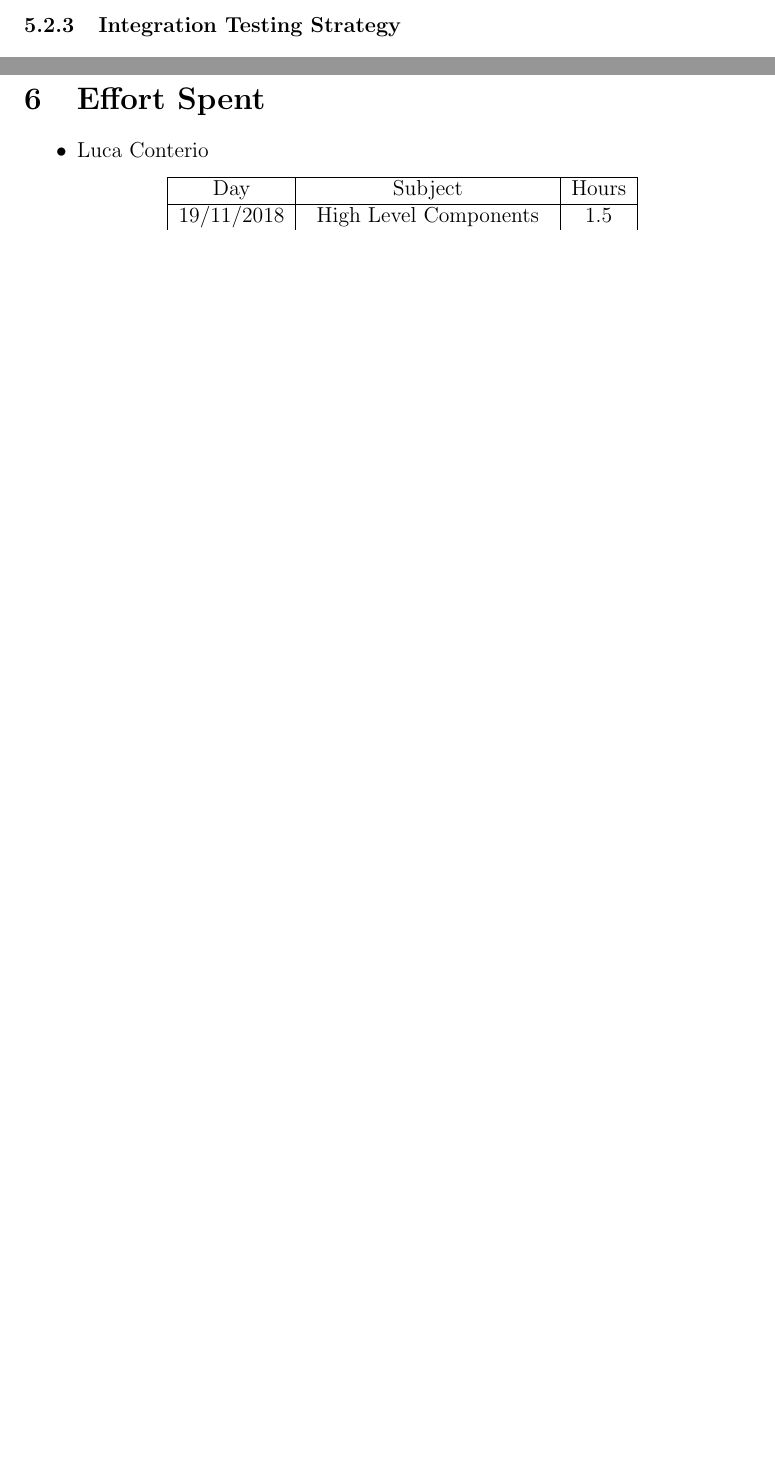
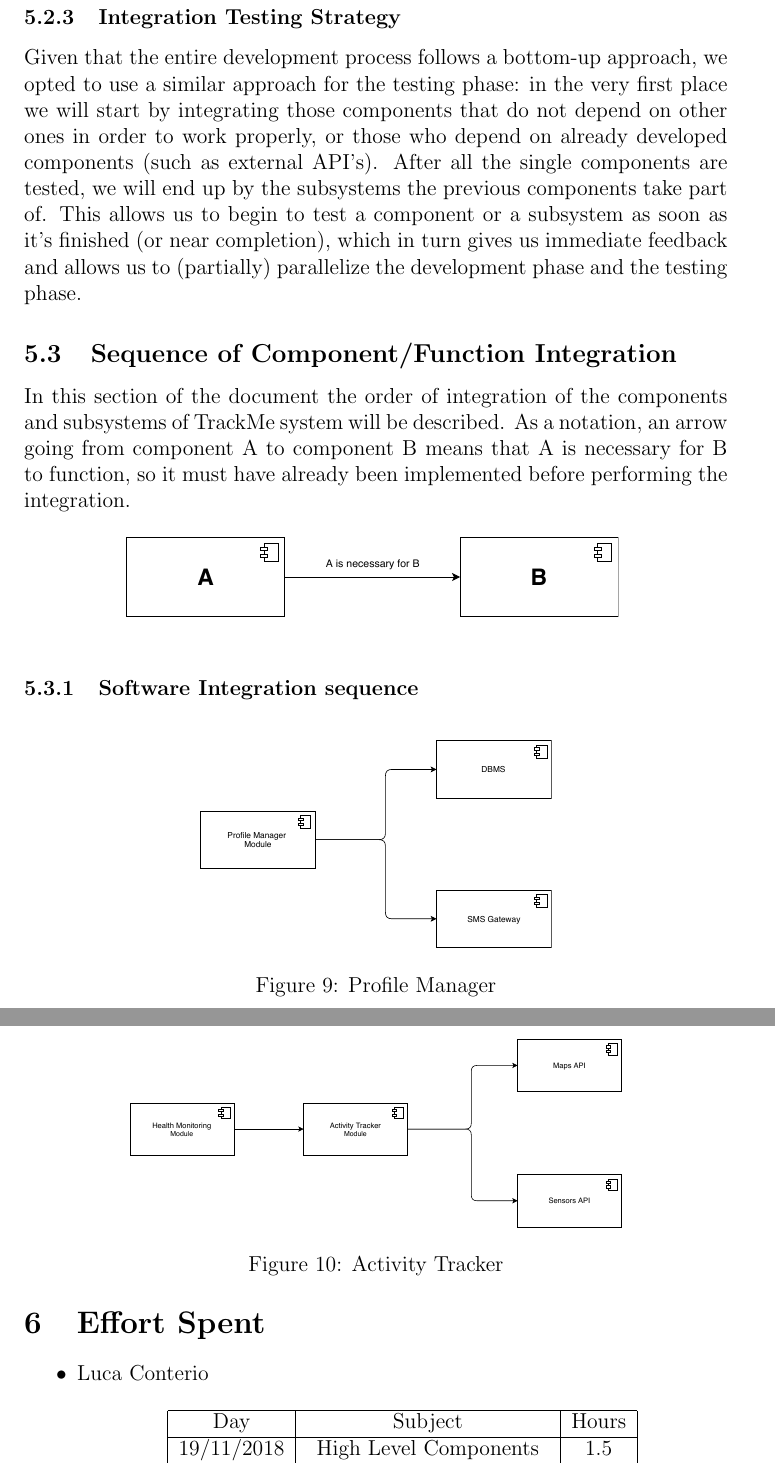
Before and after one commit to Ibriaco/TrackMe, a LaTeX document (DD/DD.tex): two parts of pages 30 and 31 of 32 before the commit and two parts of pages 32 and 33 of 34 after it, joined at a grey line, cut so that both start at the same text, the shorter picture padded with empty space. Compiled offline with pdfLaTeX; the source files are stored in an older character set and shown here as Unicode.

Commit message:
Entry Criteria and Integration Testing Strategy

```diff
--- a/DD/DD.tex
+++ b/DD/DD.tex
@@ -496,4 +517,29 @@ The architecture of our system can be streamlined into 3 logic layers:
 			\subsubsection{Integration Testing Strategy}
+			Given that the entire development process follows a bottom-up approach, we opted to use a similar approach for the testing phase: in the very first place we will start by integrating those components that do not depend on other ones in order to work properly, or those who depend on already developed components (such as external API's). After all the single components are tested, we will end up by the subsystems the previous components take part of. This allows us to begin to test a component or a subsystem as soon as it's finished (or near completion), which in turn gives us immediate feedback and allows us to (partially) parallelize the development phase and the testing phase.
+			\subsection{Sequence of Component/Function Integration}
+			In this section of the document the order of integration of the components and subsystems of TrackMe system will be described.
+			As a notation, an arrow going from component A to component B means that A is necessary for B to function, so it must have already been implemented before performing the integration.
+			\begin{figure}[h]
+				\centering
+				\includegraphics[width=0.7\linewidth]{images/BneedsA}
+				\label{fig:bneedsa}
+			\end{figure}
+			\subsubsection{Software Integration sequence}
+			\begin{figure}[h]}
+				\centering
+				\includegraphics[width=0.5\linewidth]{images/profile_manager_integration}
+				\caption{Profile Manager}
+				\label{fig:profilemanagerintegration}
+			\end{figure}
+
+			\begin{figure}[h]
+				\centering
+				\includegraphics[width=0.7\linewidth]{images/activity_tracker_integration}
+				\caption{Activity Tracker}
+				\label{fig:activitytrackerintegration}
+			\end{figure}
+
+
 
 	\newpage
 	%\section{Appendix}
```
Also changed, not shown: DD/DD.pdf, DD/images/BneedsA.pdf (added), DD/images/activity_tracker_integration.pdf (added), DD/images/profile_manager_integration.pdf (added), DD/DD.tex (33 more changed lines), 3 other files.
